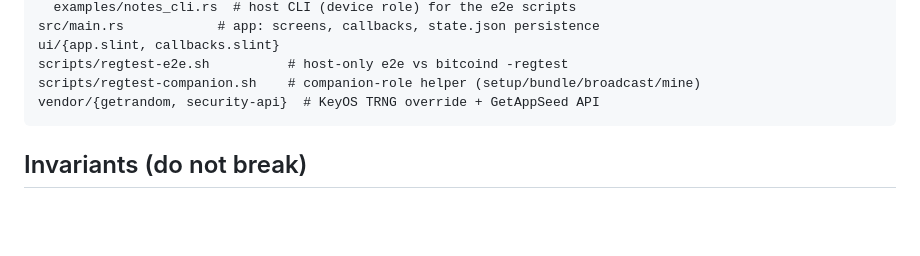
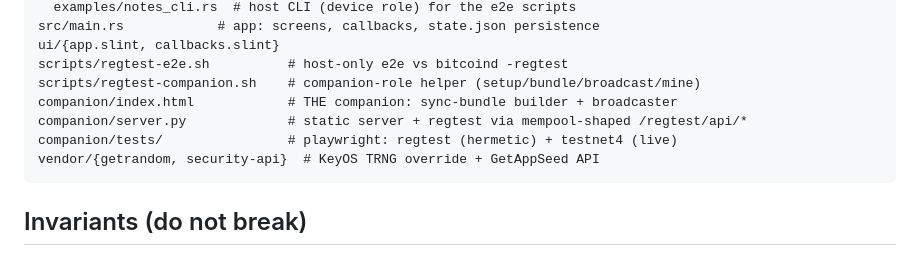
Before and after one commit to ObjSal/prime-chain-notes, a Markdown page: CLAUDE.md, the part around the change. Drawn GitHub-style; blank space fills up the shorter version.

````diff
--- a/CLAUDE.md
+++ b/CLAUDE.md
@@ -33,6 +33,9 @@ src/main.rs            # app: screens, callbacks, state.json persistence
 ui/{app.slint, callbacks.slint}
 scripts/regtest-e2e.sh          # host-only e2e vs bitcoind -regtest
 scripts/regtest-companion.sh    # companion-role helper (setup/bundle/broadcast/mine)
+companion/index.html            # THE companion: sync-bundle builder + broadcaster
+companion/server.py             # static server + regtest via mempool-shaped /regtest/api/*
+companion/tests/                # playwright: regtest (hermetic) + testnet4 (live)
 vendor/{getrandom, security-api}  # KeyOS TRNG override + GetAppSeed API
 ```
 
````
Also changed, not shown: NOTES.md (+42 -3 lines), README.md (+29 -5 lines), screenshots/companion-bundle.png (added), screenshots/t4-probe.png (added), 9 other files.
